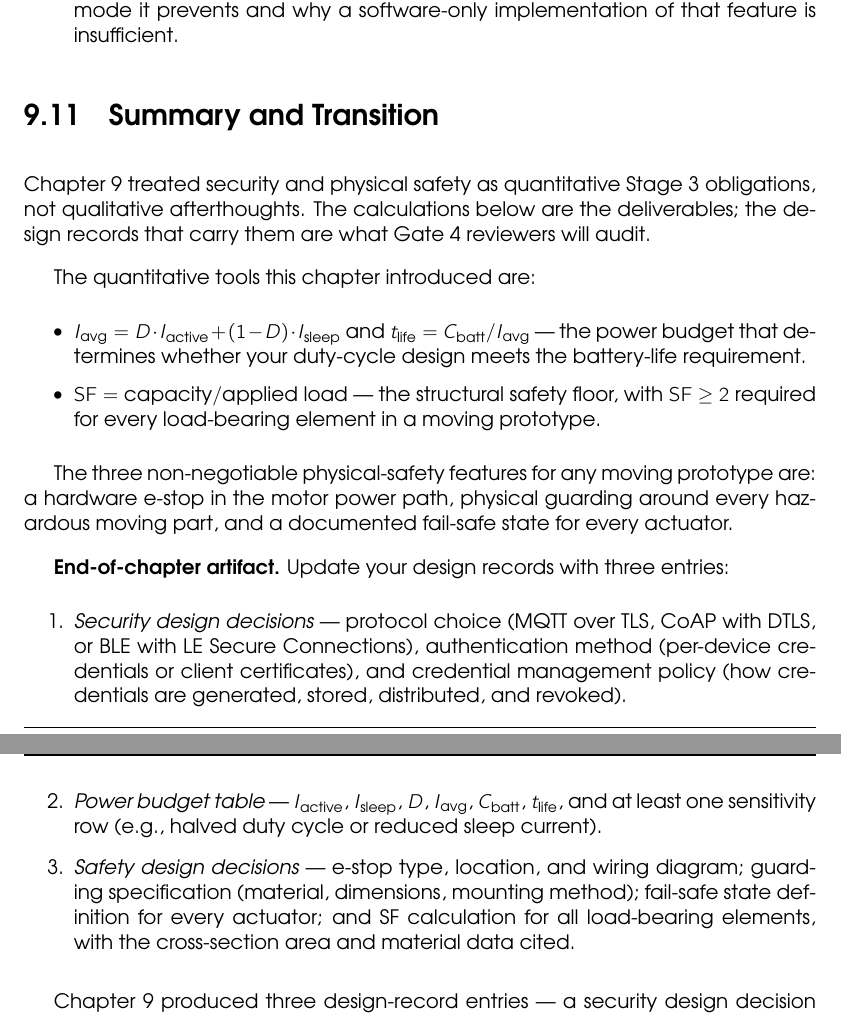
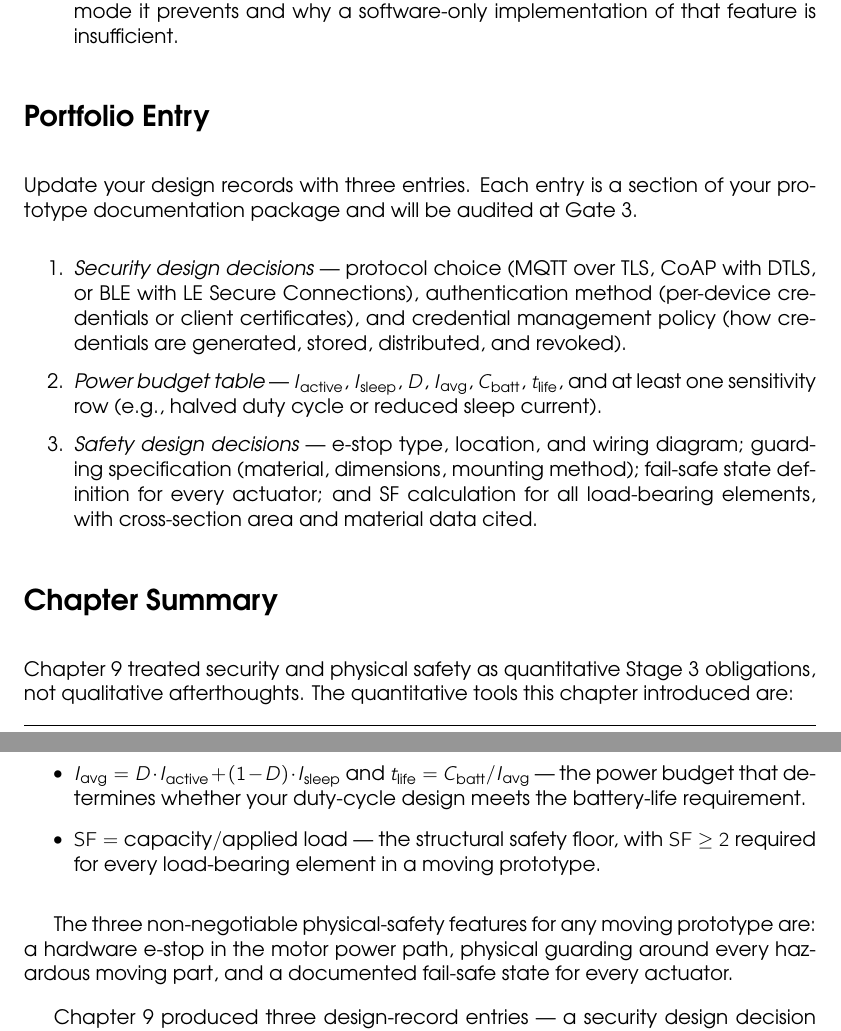
Before and after one commit to RedSparx/Project-Planning-and-Prototyping, a LaTeX thesis (textbook/main.tex, which reads textbook/chapters/09-iot-robotics/chapter.tex): two parts of pages 125 and 126 of 182, joined at a grey line, cut so that both start at the same text. Compiled offline with pdfLaTeX.

Commit message:
Add Portfolio Entry section to Ch.9 (IoT, Robotics & Safety)
The chapter was missing a Portfolio Entry section — the deliverable
content was embedded inline inside the Summary as \textbf{End-of-chapter
artifact.} running text.

Changes:
- Extracted the three-item list (security decisions, power budget table,
  safety design decisions) into a proper \section*{Portfolio Entry}
- Renamed \section{Summary and Transition} → \section*{Chapter Summary}
  to match the unnumbered pattern used by all other chapters
- Added \addcontentsline for both new sections
- Compiled clean: 182 pages, zero errors

https://claude.ai/code/session_01EDN1C7fT1Tn2BzPkrbMhyc

```diff
--- a/textbook/chapters/09-iot-robotics/chapter.tex
+++ b/textbook/chapters/09-iot-robotics/chapter.tex
@@ -731,15 +731,37 @@ installation impact.
 \end{enumerate}
 
 % ─────────────────────────────────────────────────────────────────────────────
-\section{Summary and Transition}
+\section*{Portfolio Entry}
+\addcontentsline{toc}{section}{Portfolio Entry}
+\label{sec:ch9-portfolio}
+% ─────────────────────────────────────────────────────────────────────────────
+
+Update your design records with three entries.
+Each entry is a section of your prototype documentation package and will be
+audited at Gate~3.
+
+\begin{enumerate}
+  \item \textit{Security design decisions} --- protocol choice (MQTT over TLS,
+        CoAP with DTLS, or BLE with LE Secure Connections), authentication method
+        (per-device credentials or client certificates), and credential management
+        policy (how credentials are generated, stored, distributed, and revoked).
+  \item \textit{Power budget table} --- $I_{\text{active}}$, $I_{\text{sleep}}$,
+        $D$, $I_{\text{avg}}$, $C_{\text{batt}}$, $t_{\text{life}}$, and at
+        least one sensitivity row (e.g., halved duty cycle or reduced sleep current).
+  \item \textit{Safety design decisions} --- e-stop type, location, and wiring
+        diagram; guarding specification (material, dimensions, mounting method);
+        fail-safe state definition for every actuator; and SF calculation for all
+        load-bearing elements, with cross-section area and material data cited.
+\end{enumerate}
+
+% ─────────────────────────────────────────────────────────────────────────────
+\section*{Chapter Summary}
+\addcontentsline{toc}{section}{Chapter Summary}
 \label{sec:ch9-summary}
 % ─────────────────────────────────────────────────────────────────────────────
 
 Chapter~9 treated security and physical safety as quantitative Stage~3
 obligations, not qualitative afterthoughts.
-The calculations below are the deliverables; the design records that carry them
-are what Gate~4 reviewers will audit.
-
 The quantitative tools this chapter introduced are:
 \begin{itemize}
   \item $I_{\text{avg}} = D \cdot I_{\text{active}} + (1-D) \cdot I_{\text{sleep}}$
@@ -755,22 +777,6 @@ The three non-negotiable physical-safety features for any moving prototype are:
 a hardware e-stop in the motor power path, physical guarding around every
 hazardous moving part, and a documented fail-safe state for every actuator.
 
-\textbf{End-of-chapter artifact.}
-Update your design records with three entries:
-\begin{enumerate}
-  \item \textit{Security design decisions} --- protocol choice (MQTT over TLS,
-        CoAP with DTLS, or BLE with LE Secure Connections), authentication method
-        (per-device credentials or client certificates), and credential management
-        policy (how credentials are generated, stored, distributed, and revoked).
-  \item \textit{Power budget table} --- $I_{\text{active}}$, $I_{\text{sleep}}$,
-        $D$, $I_{\text{avg}}$, $C_{\text{batt}}$, $t_{\text{life}}$, and at
-        least one sensitivity row (e.g., halved duty cycle or reduced sleep current).
-  \item \textit{Safety design decisions} --- e-stop type, location, and wiring
-        diagram; guarding specification (material, dimensions, mounting method);
-        fail-safe state definition for every actuator; and SF calculation for all
-        load-bearing elements, with the cross-section area and material data cited.
-\end{enumerate}
-
 Chapter~9 produced three design-record entries --- a security design decision
 log, a power budget table, and a safety design decision log --- that together
 bound every Stage~3 hardware commitment.
```
Also changed, not shown: textbook/main.pdf.
